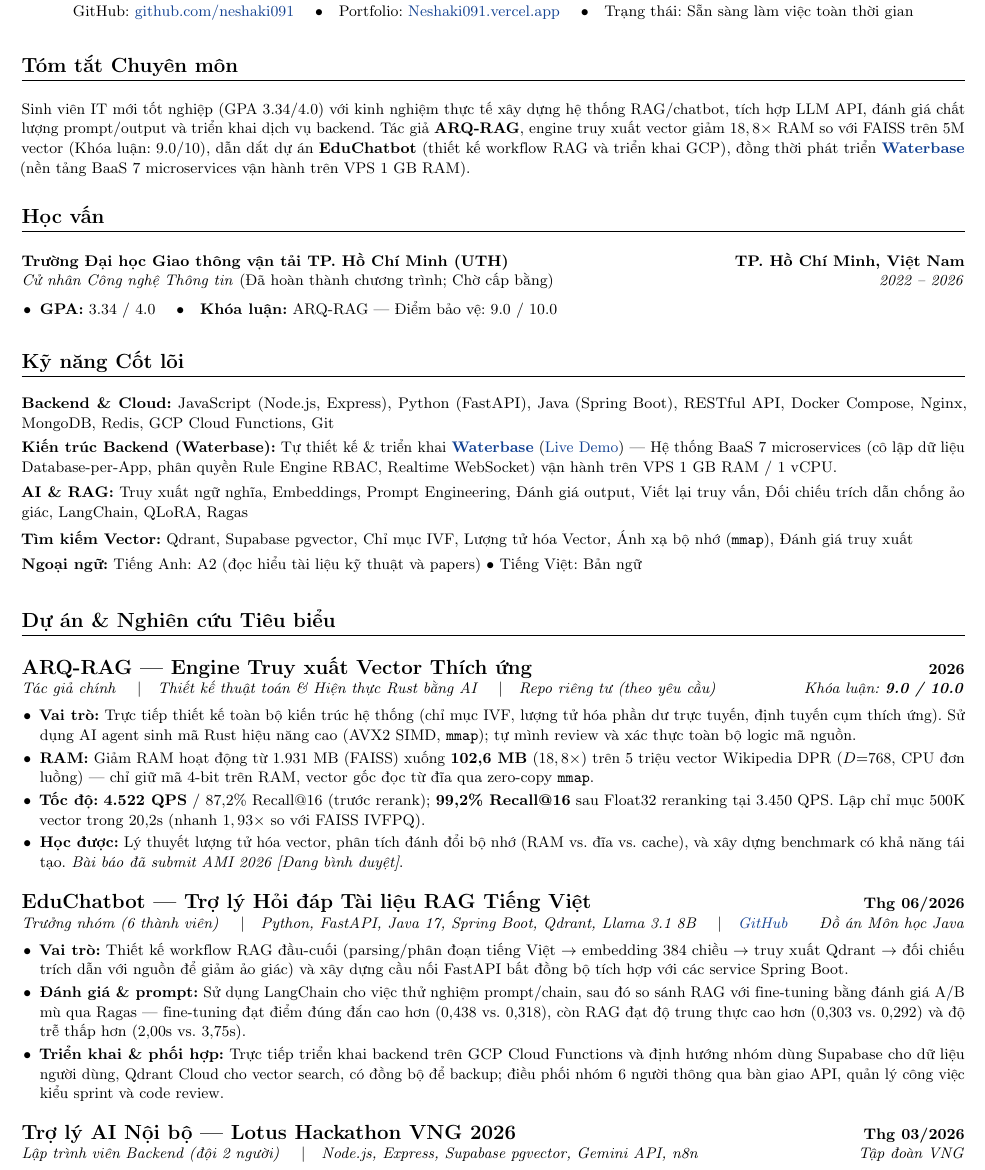
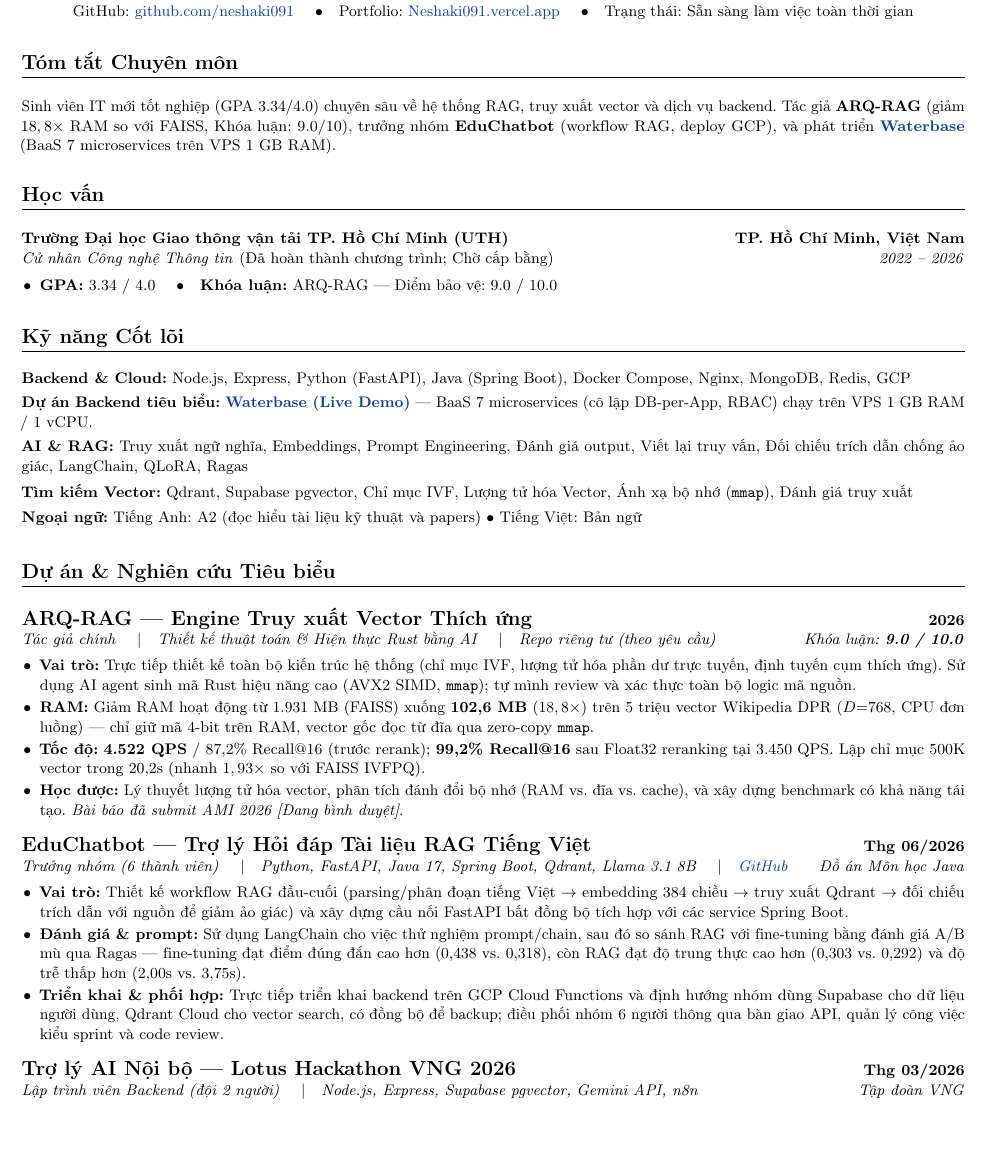
Before and after one commit to Neshaki091/Neshaki091, a LaTeX CV (CV/cv_vi.tex): part of page 1 of 2, cut so that both start at the same text, the shorter picture padded with empty space. Compiled offline with pdfLaTeX.

Commit message:
refactor(cv): condense summary and skills, tighten spacing for strict 1-page fit

```diff
--- a/CV/cv_vi.tex
+++ b/CV/cv_vi.tex
@@ -62,7 +62,7 @@
 }{}{0em}{}[\color{black}\titlerule \vspace{2pt}]
 
 % --- Định dạng danh sách ---
-\newcommand{\resumeItemListStart}{\begin{itemize}[leftmargin=1.15em, label={\small$\bullet$}, itemsep=1.8pt, parsep=0pt, topsep=1.0pt, partopsep=0pt]}
+\newcommand{\resumeItemListStart}{\begin{itemize}[leftmargin=1.15em, label={\small$\bullet$}, itemsep=1.3pt, parsep=0pt, topsep=0.8pt, partopsep=0pt]}
 \newcommand{\resumeItemListEnd}{\end{itemize}\vspace{-1pt}}
 
 \newcommand{\resumeItem}[1]{\item \small{#1}}
@@ -101,7 +101,7 @@
 %===============================================================================
 \section{Tóm tắt Chuyên môn}
 \small{
-Sinh viên IT mới tốt nghiệp (GPA 3.34/4.0) với kinh nghiệm thực tế xây dựng hệ thống RAG/chatbot, tích hợp LLM API, đánh giá chất lượng prompt/output và triển khai dịch vụ backend. Tác giả \textbf{ARQ-RAG}, engine truy xuất vector giảm $18,8\times$ RAM so với FAISS trên 5M vector (Khóa luận: 9.0/10), dẫn dắt dự án \textbf{EduChatbot} (thiết kế workflow RAG và triển khai GCP), đồng thời phát triển \textbf{\href{https://tttn-project-waterbase-mini-clone-f.vercel.app/}{Waterbase}} (nền tảng BaaS 7 microservices vận hành trên VPS 1 GB RAM).
+Sinh viên IT mới tốt nghiệp (GPA 3.34/4.0) chuyên sâu về hệ thống RAG, truy xuất vector và dịch vụ backend. Tác giả \textbf{ARQ-RAG} (giảm $18,8\times$ RAM so với FAISS, Khóa luận: 9.0/10), trưởng nhóm \textbf{EduChatbot} (workflow RAG, deploy GCP), và phát triển \textbf{\href{https://tttn-project-waterbase-mini-clone-f.vercel.app/}{Waterbase}} (BaaS 7 microservices trên VPS 1 GB RAM).
 }
 \vspace{4pt}
 
@@ -123,9 +123,9 @@
 % KỸ NĂNG CỐT LÕI
 %===============================================================================
 \section{Kỹ năng Cốt lõi}
-\begin{itemize}[leftmargin=0pt, label={}, itemsep=1.1pt]
-  \item \small{\textbf{Backend \& Cloud:} JavaScript (Node.js, Express), Python (FastAPI), Java (Spring Boot), RESTful API, Docker Compose, Nginx, MongoDB, Redis, GCP Cloud Functions, Git}
-  \item \small{\textbf{Kiến trúc Backend (Waterbase):} Tự thiết kế \& triển khai \textbf{\href{https://tttn-project-waterbase-mini-clone-f.vercel.app/}{Waterbase}} (\href{https://tttn-project-waterbase-mini-clone-f.vercel.app/}{Live Demo}) --- Hệ thống BaaS 7 microservices (cô lập dữ liệu Database-per-App, phân quyền Rule Engine RBAC, Realtime WebSocket) vận hành trên VPS 1 GB RAM / 1 vCPU.}
+\begin{itemize}[leftmargin=0pt, label={}, itemsep=1.0pt]
+  \item \small{\textbf{Backend \& Cloud:} Node.js, Express, Python (FastAPI), Java (Spring Boot), Docker Compose, Nginx, MongoDB, Redis, GCP}
+  \item \small{\textbf{Dự án Backend tiêu biểu:} \textbf{\href{https://tttn-project-waterbase-mini-clone-f.vercel.app/}{Waterbase (Live Demo)}} --- BaaS 7 microservices (cô lập DB-per-App, RBAC) chạy trên VPS 1 GB RAM / 1 vCPU.}
   \item \small{\textbf{AI \& RAG:} Truy xuất ngữ nghĩa, Embeddings, Prompt Engineering, Đánh giá output, Viết lại truy vấn, Đối chiếu trích dẫn chống ảo giác, LangChain, QLoRA, Ragas}
   \item \small{\textbf{Tìm kiếm Vector:} Qdrant, Supabase pgvector, Chỉ mục IVF, Lượng tử hóa Vector, Ánh xạ bộ nhớ (\texttt{mmap}), Đánh giá truy xuất}
   \item \small{\textbf{Ngoại ngữ:} Tiếng Anh: A2 (đọc hiểu tài liệu kỹ thuật và papers) $\bullet$ Tiếng Việt: Bản ngữ}
@@ -150,7 +150,7 @@
     \resumeItem{\textbf{Tốc độ:} \textbf{4.522 QPS} / 87,2\% Recall@16 (trước rerank); \textbf{99,2\% Recall@16} sau Float32 reranking tại 3.450 QPS. Lập chỉ mục 500K vector trong 20,2s (nhanh $1,93\times$ so với FAISS IVFPQ).}
     \resumeItem{\textbf{Học được:} Lý thuyết lượng tử hóa vector, phân tích đánh đổi bộ nhớ (RAM vs. đĩa vs. cache), và xây dựng benchmark có khả năng tái tạo. \textit{Bài báo đã submit AMI 2026 [Đang bình duyệt]}.}
   \resumeItemListEnd
-  \vspace{6pt}
+  \vspace{4pt}
 
   % --- DỰ ÁN 2: EduChatbot ---
   \item[]
@@ -163,7 +163,7 @@
     \resumeItem{\textbf{Đánh giá \& prompt:} Sử dụng LangChain cho việc thử nghiệm prompt/chain, sau đó so sánh RAG với fine-tuning bằng đánh giá A/B mù qua Ragas --- fine-tuning đạt điểm đúng đắn cao hơn (0,438 vs. 0,318), còn RAG đạt độ trung thực cao hơn (0,303 vs. 0,292) và độ trễ thấp hơn (2,00s vs. 3,75s).}
     \resumeItem{\textbf{Triển khai \& phối hợp:} Trực tiếp triển khai backend trên GCP Cloud Functions và định hướng nhóm dùng Supabase cho dữ liệu người dùng, Qdrant Cloud cho vector search, có đồng bộ để backup; điều phối nhóm 6 người thông qua bàn giao API, quản lý công việc kiểu sprint và code review.}
   \resumeItemListEnd
-  \vspace{6pt}
+  \vspace{4pt}
 
   % --- DỰ ÁN 3: Trợ lý AI Nội bộ ---
   \item[]
```
Also changed, not shown: CV/cv.tex (+7 -7 lines).
